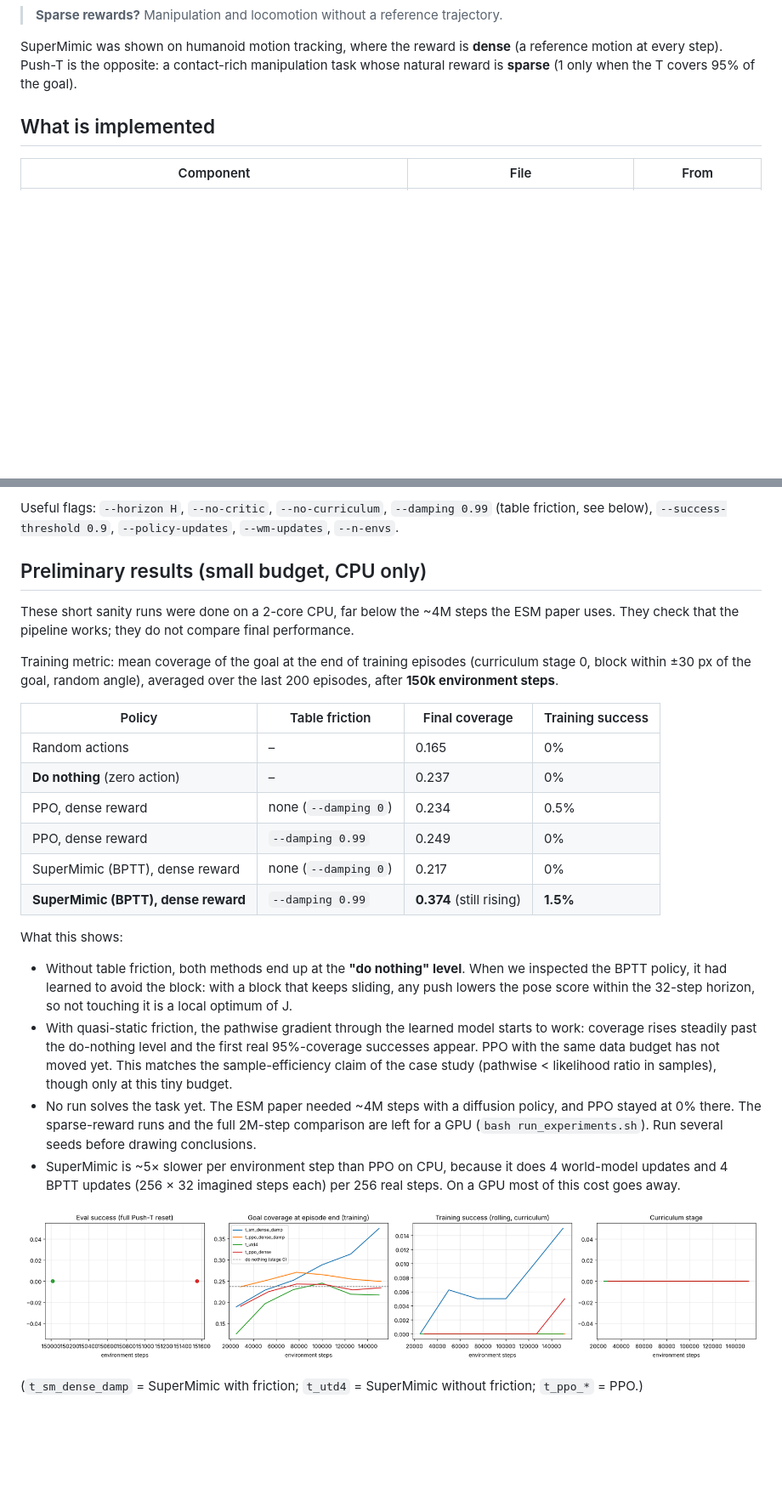
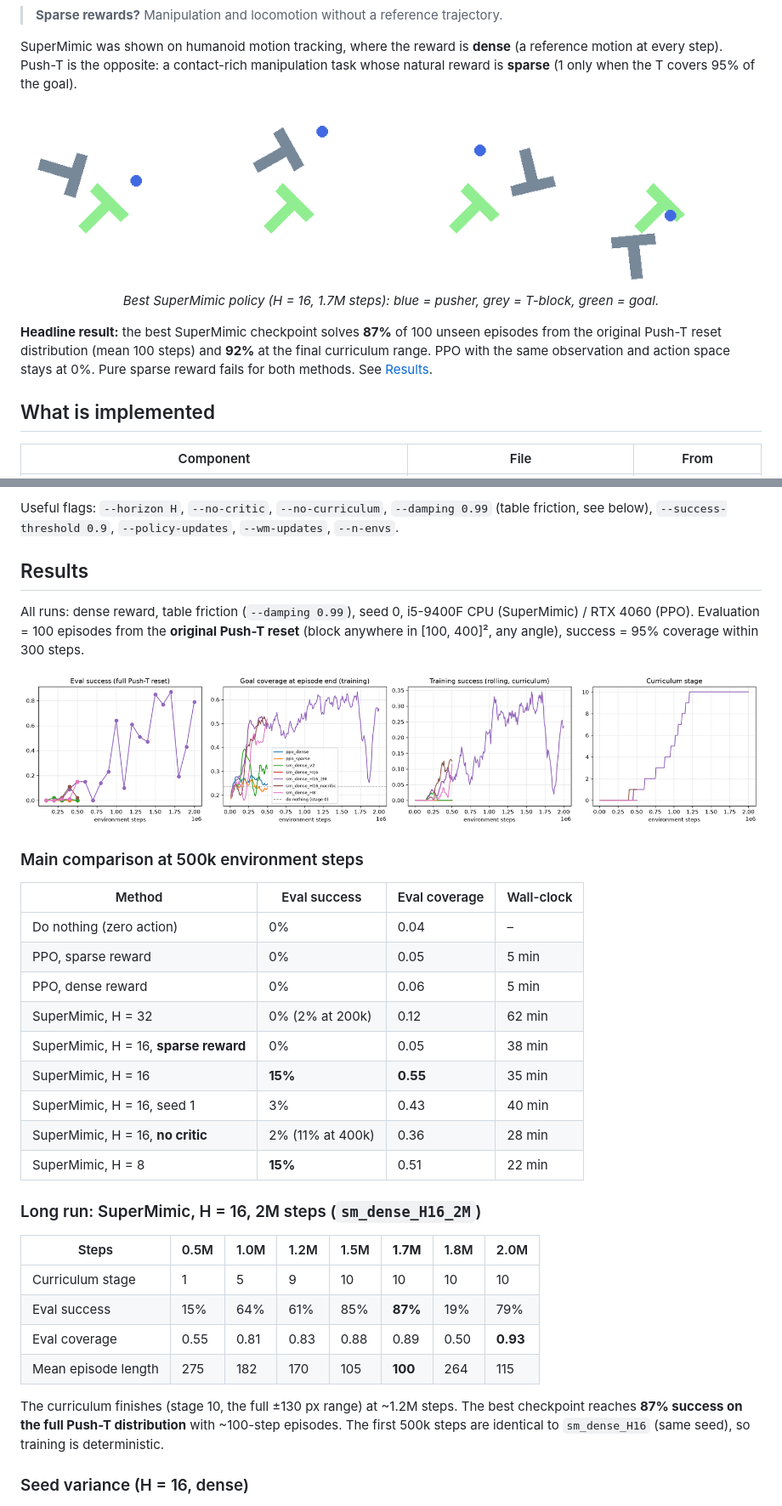
Before and after one commit to AbyeadZarifHassan/pusht-supermimic, a Markdown page: README.md, 2 parts joined by grey strips. Shown at 85% size. Drawn GitHub-style; pictures changed too: docs/best_model.gif (added), docs/results_2M.png (added); blank space fills up the shorter version.

Commit message:
Push-T: SuperMimic (world model + BPTT) vs PPO, final results

```diff
--- a/README.md
+++ b/README.md
@@ -12,6 +12,14 @@ It targets the open question on the last slide of the case study:
 SuperMimic was shown on humanoid motion tracking, where the reward is **dense** (a
 reference motion at every step). Push-T is the opposite: a contact-rich manipulation
 task whose natural reward is **sparse** (1 only when the T covers 95% of the goal).
+
+<p align="center"><img src="docs/best_model.gif" width="900"><br>
+<em>Best SuperMimic policy (H = 16, 1.7M steps): blue = pusher, grey = T-block, green = goal.</em></p>
+
+**Headline result:** the best SuperMimic checkpoint solves **87%** of 100 unseen episodes from the
+original Push-T reset distribution (mean 100 steps) and **92%** at the final curriculum range.
+PPO with the same observation and action space stays at 0%. Pure sparse reward fails for both
+methods. See [Results](#results).
 
 ## What is implemented
 
@@ -77,41 +85,40 @@ same protocol as the ESM paper), `checkpoint.pt` and GIFs.
 Useful flags: `--horizon H`, `--no-critic`, `--no-curriculum`, `--damping 0.99` (table friction,
 see below), `--success-threshold 0.9`, `--policy-updates`, `--wm-updates`, `--n-envs`.
 
-## Preliminary results (small budget, CPU only)
+## Results
 
-These short sanity runs were done on a 2-core CPU, far below the ~4M steps the ESM paper uses.
-They check that the pipeline works; they do not compare final performance.
+All runs: dense reward, table friction (`--damping 0.99`), seed 0, i5-9400F CPU (SuperMimic) /
+RTX 4060 (PPO). Evaluation = 100 episodes from the **original Push-T reset** (block anywhere in
+[100, 400]², any angle), success = 95% coverage within 300 steps.
 
-Training metric: mean coverage of the goal at the end of training episodes (curriculum stage 0,
-block within ±30 px of the goal, random angle), averaged over the last 200 episodes, after **150k
-environment steps**.
+![learning curves](docs/results_2M.png)
 
-| Policy | Table friction | Final coverage | Training success |
+### Main comparison at 500k environment steps
+
+| Method | Eval success | Eval coverage | Wall-clock |
 |---|---|---|---|
-| Random actions | – | 0.165 | 0% |
-| **Do nothing** (zero action) | – | 0.237 | 0% |
-| PPO, dense reward | none (`--damping 0`) | 0.234 | 0.5% |
-| PPO, dense reward | `--damping 0.99` | 0.249 | 0% |
-| SuperMimic (BPTT), dense reward | none (`--damping 0`) | 0.217 | 0% |
-| **SuperMimic (BPTT), dense reward** | `--damping 0.99` | **0.374** (still rising) | **1.5%** |
+| Do nothing (zero action) | 0% | 0.04 | – |
+| PPO, sparse reward | 0% | 0.05 | 5 min |
+| PPO, dense reward | 0% | 0.06 | 5 min |
+| SuperMimic, H = 32 | 0% (2% at 200k) | 0.12 | 62 min |
+| SuperMimic, H = 16, **sparse reward** | 0% | 0.05 | 38 min |
+| SuperMimic, H = 16 | **15%** | **0.55** | 35 min |
+| SuperMimic, H = 16, seed 1 | 3% | 0.43 | 40 min |
+| SuperMimic, H = 16, **no critic** | 2% (11% at 400k) | 0.36 | 28 min |
+| SuperMimic, H = 8 | **15%** | 0.51 | 22 min |
 
-What this shows:
+### Long run: SuperMimic, H = 16, 2M steps (`sm_dense_H16_2M`)
 
-* Without table friction, both methods end up at the **"do nothing" level**. When we inspected the
-  BPTT policy, it had learned to avoid the block: with a block that keeps sliding, any push lowers
-  the pose score within the 32-step horizon, so not touching it is a local optimum of J.
-* With quasi-static friction, the pathwise gradient through the learned model starts to work: coverage
-  rises steadily past the do-nothing level and the first real 95%-coverage successes appear.
-  PPO with the same data budget has not moved yet. This matches the sample-efficiency claim
-  of the case study (pathwise < likelihood ratio in samples), though only at this tiny budget.
-* No run solves the task yet. The ESM paper needed ~4M steps with a diffusion policy, and PPO stayed
-  at 0% there. The sparse-reward runs and the full 2M-step comparison are left for a GPU
-  (`bash run_experiments.sh`). Run several seeds before drawing conclusions.
-* SuperMimic is ~5× slower per environment step than PPO on CPU, because it does 4 world-model
-  updates and 4 BPTT updates (256 × 32 imagined steps each) per 256 real steps. On a GPU most of
-  this cost goes away.
+| Steps | 0.5M | 1.0M | 1.2M | 1.5M | **1.7M** | 1.8M | 2.0M |
+|---|---|---|---|---|---|---|---|
+| Curriculum stage | 1 | 5 | 9 | 10 | 10 | 10 | 10 |
+| Eval success | 15% | 64% | 61% | 85% | **87%** | 19% | 79% |
+| Eval coverage | 0.55 | 0.81 | 0.83 | 0.88 | 0.89 | 0.50 | **0.93** |
+| Mean episode length | 275 | 182 | 170 | 105 | **100** | 264 | 115 |
 
-![preliminary curves](docs/preliminary_results.png)
+The curriculum finishes (stage 10, the full ±130 px range) at ~1.2M steps. The best checkpoint
+reaches **87% success on the full Push-T distribution** with ~100-step episodes. The first 500k steps
+are identical to `sm_dense_H16` (same seed), so training is deterministic.
 
-(`t_sm_dense_damp` = SuperMimic with friction; `t_utd4` = SuperMimic without friction; `t_ppo_*` = PPO.)
+### Seed variance (H = 16, dense)
 
```
Also changed, not shown: other parts of README.md (+32 -1 lines), 3 other files.
